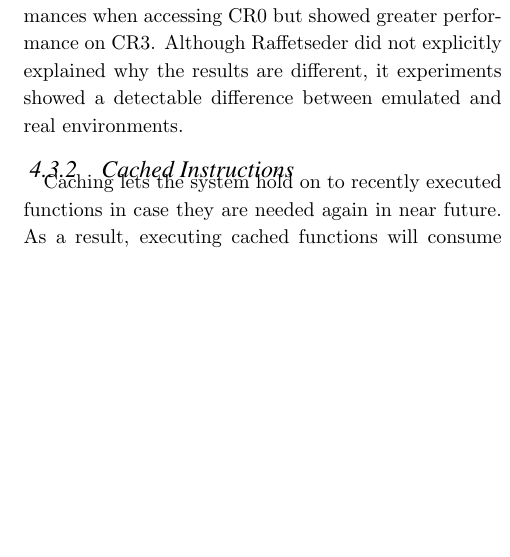
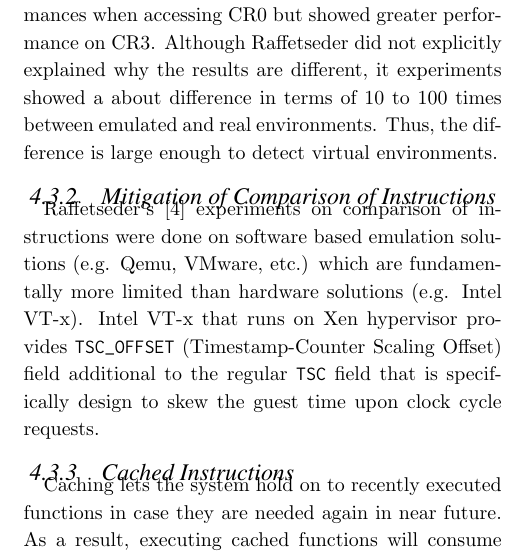
Before and after one commit to mfaerevaag/nether, a LaTeX paper (report/paper.tex, which reads report/section/approach.tex): part of one column of page 4 of 6, cut so that both start at the same text, the shorter picture padded with empty space. Compiled offline with pdfLaTeX.

Commit message:
Working on the first mitigation

```diff
--- a/report/section/approach.tex
+++ b/report/section/approach.tex
@@ -110,7 +110,10 @@ Even though a single performance score does not provide any meaningful clues, co
 \begin{equation*}
 Relative Performance = \frac{T_{privileged}}{T_{unprivileged}}
 \end{equation*}
-The insight is that real processors has to perform different tasks than simulated processors when handling privileged instructions. Thus it causes different relative performance results.  Raffetseder{\em et al.}~\cite{raffetseder2007} has conducted an experiment to prove the concept. A kernel module reads from a control register (CR0\footnote{contains various control flags} or CR3\footnote{When virtual addressing is enabled, CR3 register helps on virtual address to physical address translation}), then writes it back to where it came from. Raffetseder used processor\textquotesingle s time stamp counter (TSC) to measure the time elapsed to execute instructions. Figure~\ref{fig:comparison_of_instructions} shows the results. Real hardware showed poor relative performances when accessing CR0 but showed greater performance on CR3. Although Raffetseder did not explicitly explained why the results are different, it experiments showed a detectable difference between emulated and real environments.
+The insight is that real processors has to perform different tasks than simulated processors when handling privileged instructions. Thus it causes different relative performance results.  Raffetseder{\em et al.}~\cite{raffetseder2007} has conducted an experiment to prove the concept. A kernel module reads from a control register (CR0\footnote{contains various control flags} or CR3\footnote{When virtual addressing is enabled, CR3 register helps on virtual address to physical address translation}), then writes it back to where it came from. Raffetseder used processor\textquotesingle s time stamp counter (TSC) to measure the time elapsed to execute instructions. Figure~\ref{fig:comparison_of_instructions} shows the results. Real hardware showed poor relative performances when accessing CR0 but showed greater performance on CR3. Although Raffetseder did not explicitly explained why the results are different, it experiments showed a about difference in terms of 10 to 100 times between emulated and real environments. Thus, the difference is large enough to detect virtual environments.
+
+\subsubsection{Mitigation of Comparison of Instructions}
+Raffetseder\textquotesingle s~\cite{raffetseder2007} experiments on comparison of instructions were done on software based emulation solutions (e.g. Qemu, VMware, etc.) which are fundamentally more limited than hardware solutions (e.g. Intel VT-x). Intel VT-x that runs on Xen hypervisor provides \texttt{TSC\_OFFSET} (Timestamp-Counter Scaling Offset) field additional to the regular  \texttt{TSC} field that is specifically design to skew the guest time upon clock cycle requests.
 
 \subsubsection{Cached Instructions}
 Caching lets the system hold on to recently executed functions in case they are needed again in near future. As a result, executing cached functions will consume less CPU cycles compared to the first time as shown on Figure~\ref{fig:cache_realhw} left. However, caching can be turned off on machines running on bare metal by making the processor enter the no-fill cache mode and flushing out all existing caches by using the WBINVD instruction. As a result, latter executions consume as much CPU cycles as the first run as shown on Figure~\ref{fig:cache_realhw} right.
```
